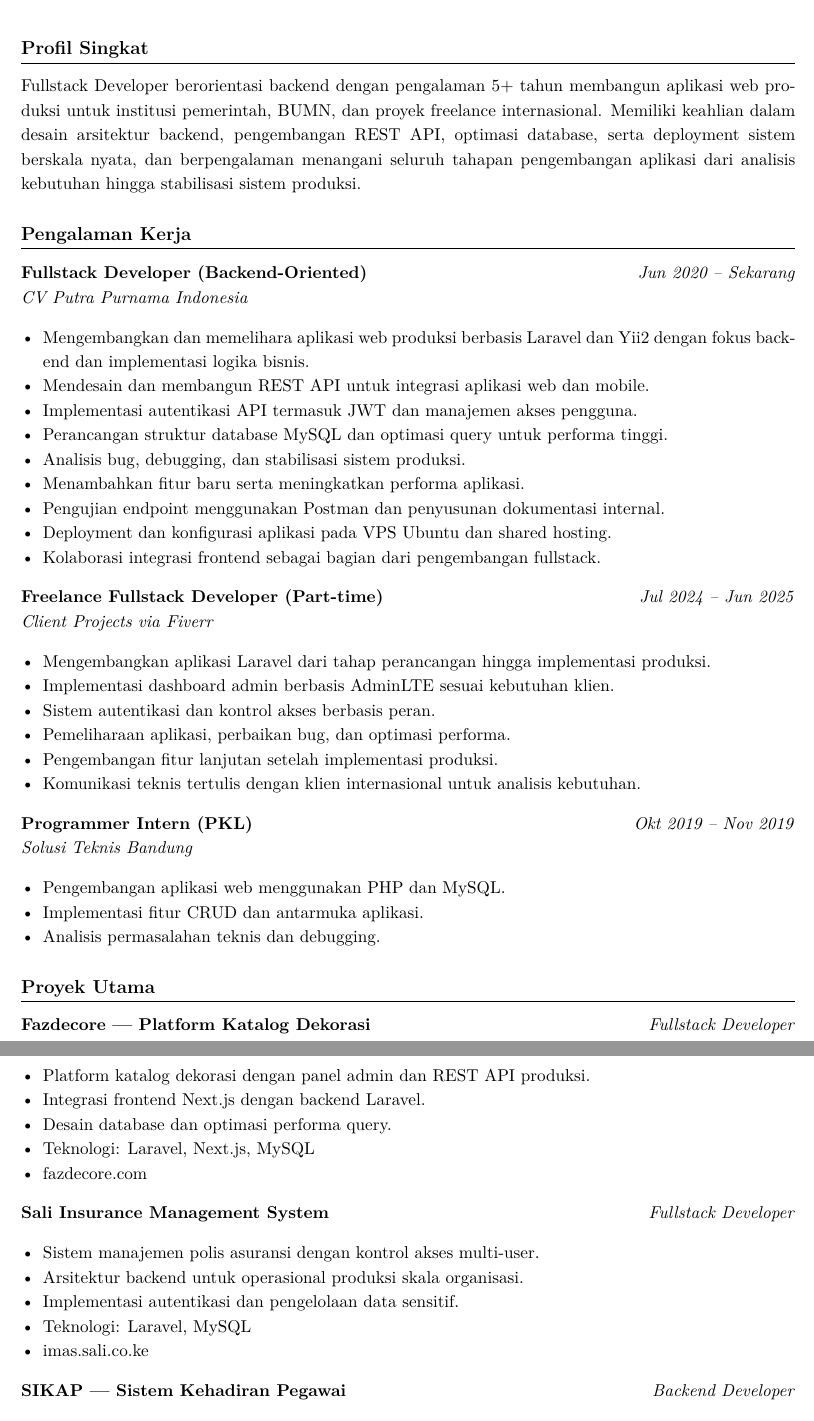
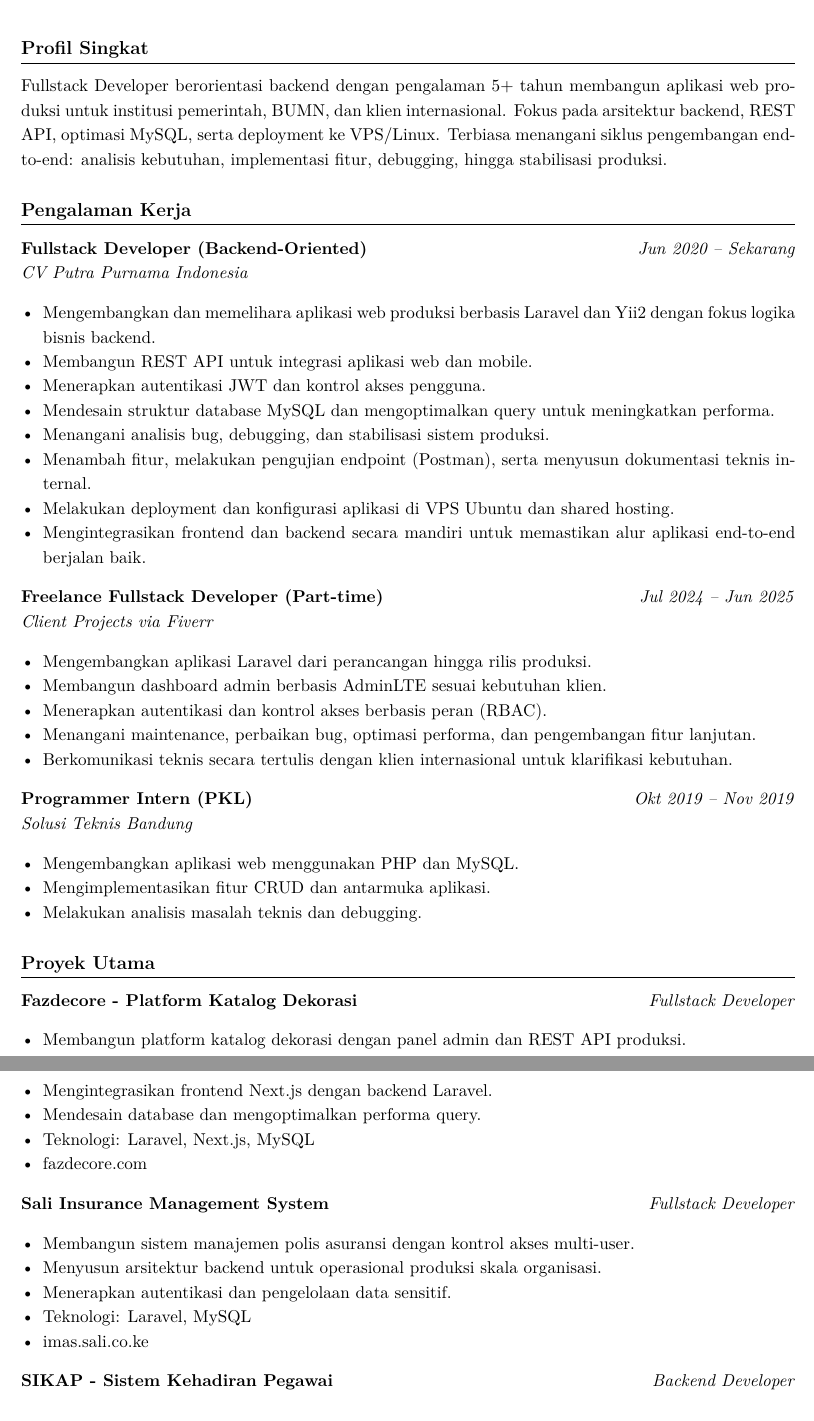
Before and after one commit to faricfh/backend-developer-resume, a LaTeX document (main.tex): two parts of pages 1 and 2 of 2, joined at a grey line, cut so that both start at the same text. Compiled offline with pdfLaTeX.

Commit message:
update resume wording

```diff
--- a/main.tex
+++ b/main.tex
@@ -48,10 +48,9 @@
 % ================== PROFILE ==================
 \section*{Profil Singkat}
 Fullstack Developer berorientasi backend dengan pengalaman 5+ tahun membangun aplikasi web produksi
-untuk institusi pemerintah, BUMN, dan proyek freelance internasional. Memiliki keahlian dalam desain
-arsitektur backend, pengembangan REST API, optimasi database, serta deployment sistem berskala nyata,
-dan berpengalaman menangani seluruh tahapan pengembangan aplikasi dari analisis kebutuhan hingga
-stabilisasi sistem produksi.
+untuk institusi pemerintah, BUMN, dan klien internasional. Fokus pada arsitektur backend, REST API,
+optimasi MySQL, serta deployment ke VPS/Linux. Terbiasa menangani siklus pengembangan end-to-end:
+analisis kebutuhan, implementasi fitur, debugging, hingga stabilisasi produksi.
 
 % ================== EXPERIENCE ==================
 \section*{Pengalaman Kerja}
@@ -59,59 +58,55 @@ stabilisasi sistem produksi.
 \textbf{Fullstack Developer (Backend-Oriented)} \hfill \textit{Jun 2020 -- Sekarang}\\
 \textit{CV Putra Purnama Indonesia}
 \begin{itemize}
-  \item Mengembangkan dan memelihara aplikasi web produksi berbasis Laravel dan Yii2 dengan fokus backend dan implementasi logika bisnis.
-  \item Mendesain dan membangun REST API untuk integrasi aplikasi web dan mobile.
-  \item Implementasi autentikasi API termasuk JWT dan manajemen akses pengguna.
-  \item Perancangan struktur database MySQL dan optimasi query untuk performa tinggi.
-  \item Analisis bug, debugging, dan stabilisasi sistem produksi.
-  \item Menambahkan fitur baru serta meningkatkan performa aplikasi.
-  \item Pengujian endpoint menggunakan Postman dan penyusunan dokumentasi internal.
-  \item Deployment dan konfigurasi aplikasi pada VPS Ubuntu dan shared hosting.
-  \item Kolaborasi integrasi frontend sebagai bagian dari pengembangan fullstack.
+  \item Mengembangkan dan memelihara aplikasi web produksi berbasis Laravel dan Yii2 dengan fokus logika bisnis backend.
+  \item Membangun REST API untuk integrasi aplikasi web dan mobile.
+  \item Menerapkan autentikasi JWT dan kontrol akses pengguna.
+  \item Mendesain struktur database MySQL dan mengoptimalkan query untuk meningkatkan performa.
+  \item Menangani analisis bug, debugging, dan stabilisasi sistem produksi.
+  \item Menambah fitur, melakukan pengujian endpoint (Postman), serta menyusun dokumentasi teknis internal.
+  \item Melakukan deployment dan konfigurasi aplikasi di VPS Ubuntu dan shared hosting.
+  \item Mengintegrasikan frontend dan backend secara mandiri untuk memastikan alur aplikasi end-to-end berjalan baik.
 \end{itemize}
 
 \textbf{Freelance Fullstack Developer (Part-time)} \hfill \textit{Jul 2024 -- Jun 2025}\\
 \textit{Client Projects via Fiverr}
 \begin{itemize}
-  \item Mengembangkan aplikasi Laravel dari tahap perancangan hingga implementasi produksi.
-  \item Implementasi dashboard admin berbasis AdminLTE sesuai kebutuhan klien.
-  \item Sistem autentikasi dan kontrol akses berbasis peran.
-  \item Pemeliharaan aplikasi, perbaikan bug, dan optimasi performa.
-  \item Pengembangan fitur lanjutan setelah implementasi produksi.
-  \item Komunikasi teknis tertulis dengan klien internasional untuk analisis kebutuhan.
+  \item Mengembangkan aplikasi Laravel dari perancangan hingga rilis produksi.
+  \item Membangun dashboard admin berbasis AdminLTE sesuai kebutuhan klien.
+  \item Menerapkan autentikasi dan kontrol akses berbasis peran (RBAC).
+  \item Menangani maintenance, perbaikan bug, optimasi performa, dan pengembangan fitur lanjutan.
+  \item Berkomunikasi teknis secara tertulis dengan klien internasional untuk klarifikasi kebutuhan.
 \end{itemize}
 
 \textbf{Programmer Intern (PKL)} \hfill \textit{Okt 2019 -- Nov 2019}\\
 \textit{Solusi Teknis Bandung}
 \begin{itemize}
-  \item Pengembangan aplikasi web menggunakan PHP dan MySQL.
-  \item Implementasi fitur CRUD dan antarmuka aplikasi.
-  \item Analisis permasalahan teknis dan debugging.
+  \item Mengembangkan aplikasi web menggunakan PHP dan MySQL.
+  \item Mengimplementasikan fitur CRUD dan antarmuka aplikasi.
+  \item Melakukan analisis masalah teknis dan debugging.
 \end{itemize}
 
 % ================== PROJECTS ==================
 \section*{Proyek Utama}
 
-\textbf{Fazdecore — Platform Katalog Dekorasi} \hfill \textit{Fullstack Developer}
+\textbf{Fazdecore - Platform Katalog Dekorasi} \hfill \textit{Fullstack Developer}
 \begin{itemize}
-  \item Platform katalog dekorasi dengan panel admin dan REST API produksi.
-  \item Integrasi frontend Next.js dengan backend Laravel.
-  \item Desain database dan optimasi performa query.
+  \item Membangun platform katalog dekorasi dengan panel admin dan REST API produksi.
+  \item Mengintegrasikan frontend Next.js dengan backend Laravel.
+  \item Mendesain database dan mengoptimalkan performa query.
   \item Teknologi: Laravel, Next.js, MySQL
   \item \href{https://fazdecore.com/}{fazdecore.com}
 \end{itemize}
 
 \textbf{Sali Insurance Management System} \hfill \textit{Fullstack Developer}
 \begin{itemize}
-  \item Sistem manajemen polis asuransi dengan kontrol akses multi-user.
-  \item Arsitektur backend untuk operasional produksi skala organisasi.
-  \item Implementasi autentikasi dan pengelolaan data sensitif.
+  \item Membangun sistem manajemen polis asuransi dengan kontrol akses multi-user.
+  \item Menyusun arsitektur backend untuk operasional produksi skala organisasi.
+  \item Menerapkan autentikasi dan pengelolaan data sensitif.
   \item Teknologi: Laravel, MySQL
   \item \href{https://imas.sali.co.ke/}{imas.sali.co.ke}
 \end{itemize}
 
-\textbf{SIKAP — Sistem Kehadiran Pegawai} \hfill \textit{Backend Developer}
+\textbf{SIKAP - Sistem Kehadiran Pegawai} \hfill \textit{Backend Developer}
 \begin{itemize}
-  \item Sistem presensi real-time untuk institusi pemerintah.
-  \item Backend dan desain database skala organisasi.
-  \item Stabilisasi sistem produksi dan debugging.
+  \item Mengembangkan sistem presensi real-time untuk institusi pemerintah.
```
Also changed, not shown: main.tex (12 more changed lines).
